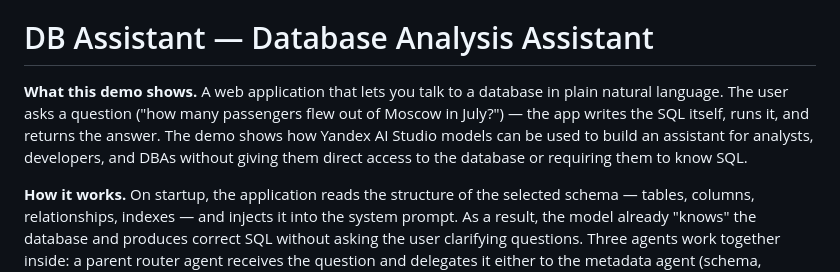
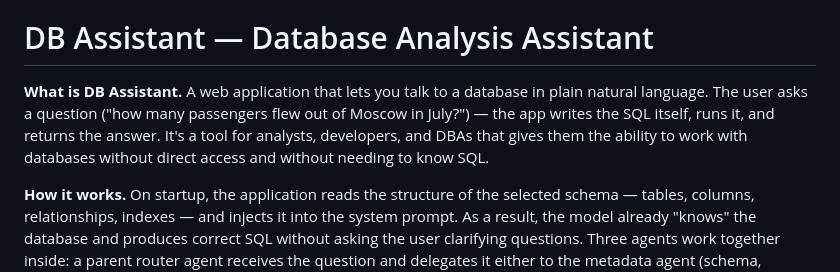
Before and after one commit to kpoluektov/db-assistant, a Markdown page: README.en.md, the part around the change. GitHub-like rendering.

```diff
--- a/README.en.md
+++ b/README.en.md
@@ -2,7 +2,7 @@
 
 # DB Assistant — Database Analysis Assistant
 
-**What this demo shows.** A web application that lets you talk to a database in plain natural language. The user asks a question ("how many passengers flew out of Moscow in July?") — the app writes the SQL itself, runs it, and returns the answer. The demo shows how Yandex AI Studio models can be used to build an assistant for analysts, developers, and DBAs without giving them direct access to the database or requiring them to know SQL.
+**What is DB Assistant.** A web application that lets you talk to a database in plain natural language. The user asks a question ("how many passengers flew out of Moscow in July?") — the app writes the SQL itself, runs it, and returns the answer. It's a tool for analysts, developers, and DBAs that gives them the ability to work with databases without direct access and without needing to know SQL.
 
 **How it works.** On startup, the application reads the structure of the selected schema — tables, columns, relationships, indexes — and injects it into the system prompt. As a result, the model already "knows" the database and produces correct SQL without asking the user clarifying questions. Three agents work together inside: a parent router agent receives the question and delegates it either to the metadata agent (schema, indexes, statistics, optimization) or to the data agent (SQL generation and execution). All database calls go through an MCP server in read-only mode — data cannot be modified or deleted. The UI is split: the chat with the assistant is on the left, and an SQL console on the right shows in real time which queries the agent built and executed.
 
```
Also changed, not shown: Readme.md (+1 -1 lines).
